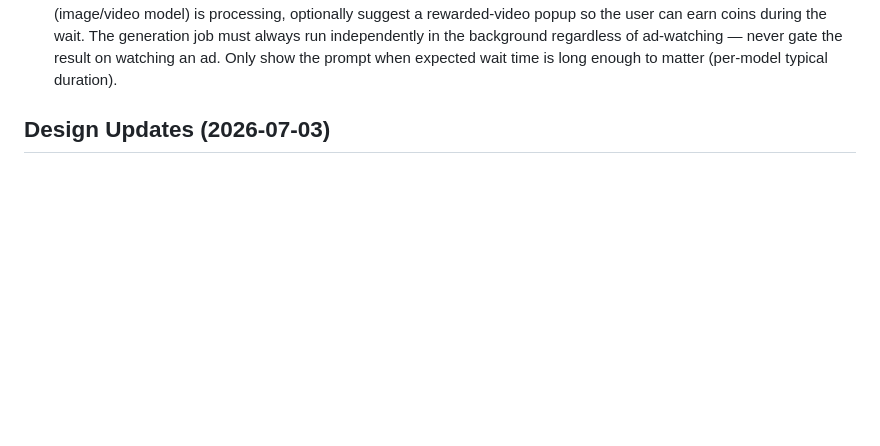
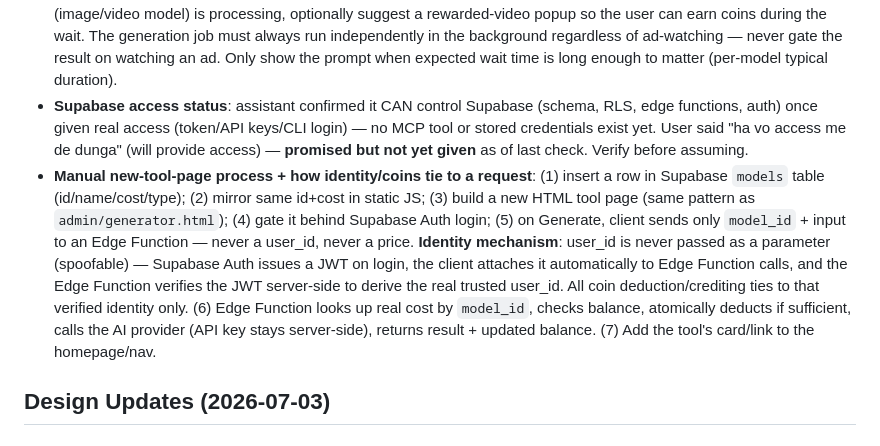
Before and after one commit to pratiksolanki0703-cmd/nexitool-pro, a Markdown page: MEMORY.md, the part around the change. GitHub-like rendering; blank space fills up the shorter version.

Commit message:
Consolidate full credit-system discussion into MEMORY.md (session checkpoint)

```diff
--- a/MEMORY.md
+++ b/MEMORY.md
@@ -173,6 +173,22 @@ or coin logic exists in this repo. Revisit this section when asked to build it.
   must always run independently in the background regardless of ad-watching — never
   gate the result on watching an ad. Only show the prompt when expected wait time is
   long enough to matter (per-model typical duration).
+- **Supabase access status**: assistant confirmed it CAN control Supabase (schema, RLS,
+  edge functions, auth) once given real access (token/API keys/CLI login) — no MCP tool
+  or stored credentials exist yet. User said "ha vo access me de dunga" (will provide
+  access) — **promised but not yet given** as of last check. Verify before assuming.
+- **Manual new-tool-page process + how identity/coins tie to a request**: (1) insert a
+  row in Supabase `models` table (id/name/cost/type); (2) mirror same id+cost in static
+  JS; (3) build a new HTML tool page (same pattern as `admin/generator.html`); (4) gate
+  it behind Supabase Auth login; (5) on Generate, client sends only `model_id` + input
+  to an Edge Function — never a user_id, never a price. **Identity mechanism**: user_id
+  is never passed as a parameter (spoofable) — Supabase Auth issues a JWT on login, the
+  client attaches it automatically to Edge Function calls, and the Edge Function
+  verifies the JWT server-side to derive the real trusted user_id. All coin
+  deduction/crediting ties to that verified identity only. (6) Edge Function looks up
+  real cost by `model_id`, checks balance, atomically deducts if sufficient, calls the
+  AI provider (API key stays server-side), returns result + updated balance. (7) Add
+  the tool's card/link to the homepage/nav.
 
 ## Design Updates (2026-07-03)
 
```
